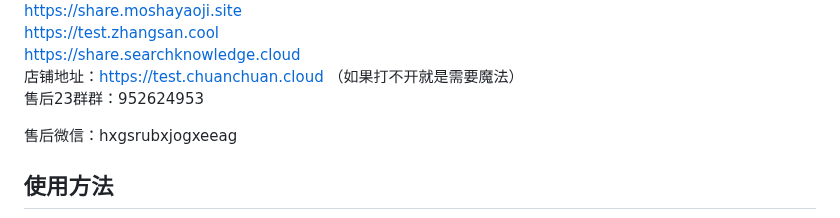
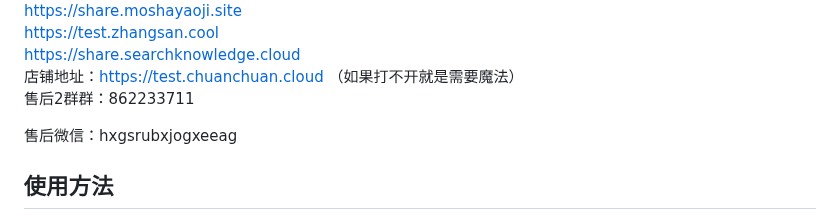
Before and after one commit to sfvsfv/chatgpt-share, a Markdown page: README.md, the part around the change. Drawn GitHub-style.

```diff
--- a/README.md
+++ b/README.md
@@ -17,7 +17,7 @@ https://share.searchknowledge.cloud
 <br>
 店铺地址：https://test.chuanchuan.cloud  （如果打不开就是需要魔法）
 <br>
-售后23群群：952624953
+售后2群群：862233711
 
 售后微信：hxgsrubxjogxeeag
 
```
